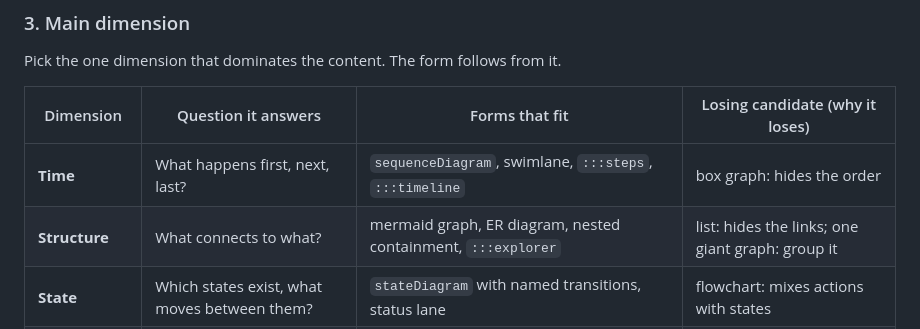
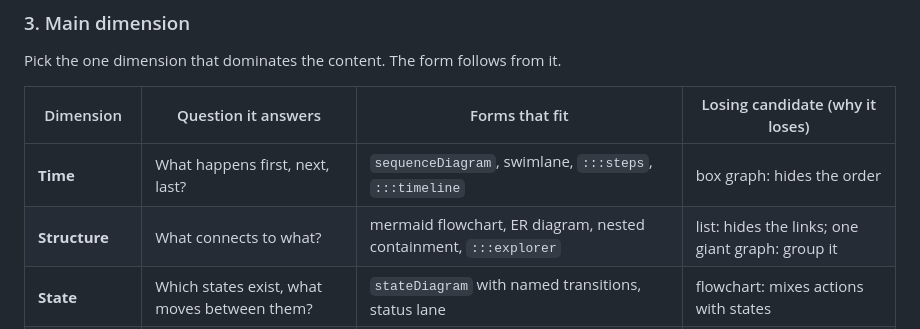
Before and after one commit to lebinhchieu/blueprint-markdown, a Markdown page: skills/blueprint-answer/SKILL.md, the part around the change. Rendered like a GitHub page.

Commit message:
blueprint-answer: mermaid flowchart, not graph
Co-Authored-By: Claude Sonnet 5.5 <noreply@anthropic.com>

```diff
--- a/skills/blueprint-answer/SKILL.md
+++ b/skills/blueprint-answer/SKILL.md
@@ -38,7 +38,7 @@ Pick the one dimension that dominates the content. The form follows from it.
 | Dimension | Question it answers | Forms that fit | Losing candidate (why it loses) |
 |---|---|---|---|
 | **Time** | What happens first, next, last? | `sequenceDiagram`, swimlane, `:::steps`, `:::timeline` | box graph: hides the order |
-| **Structure** | What connects to what? | mermaid graph, ER diagram, nested containment, `:::explorer` | list: hides the links; one giant graph: group it |
+| **Structure** | What connects to what? | mermaid flowchart, ER diagram, nested containment, `:::explorer` | list: hides the links; one giant graph: group it |
 | **State** | Which states exist, what moves between them? | `stateDiagram` with named transitions, status lane | flowchart: mixes actions with states |
 | **Comparison** | Which option, and why? | recommendation, then criteria × options table, `:::compare`, `:::cards` | prose per option: the reader builds the table |
 | **Quantity** | How much, what trend? | `:::svg` bar (compare) or line (trend), `::progress`, one big number | number table for a trend; many-slice pie |
```
